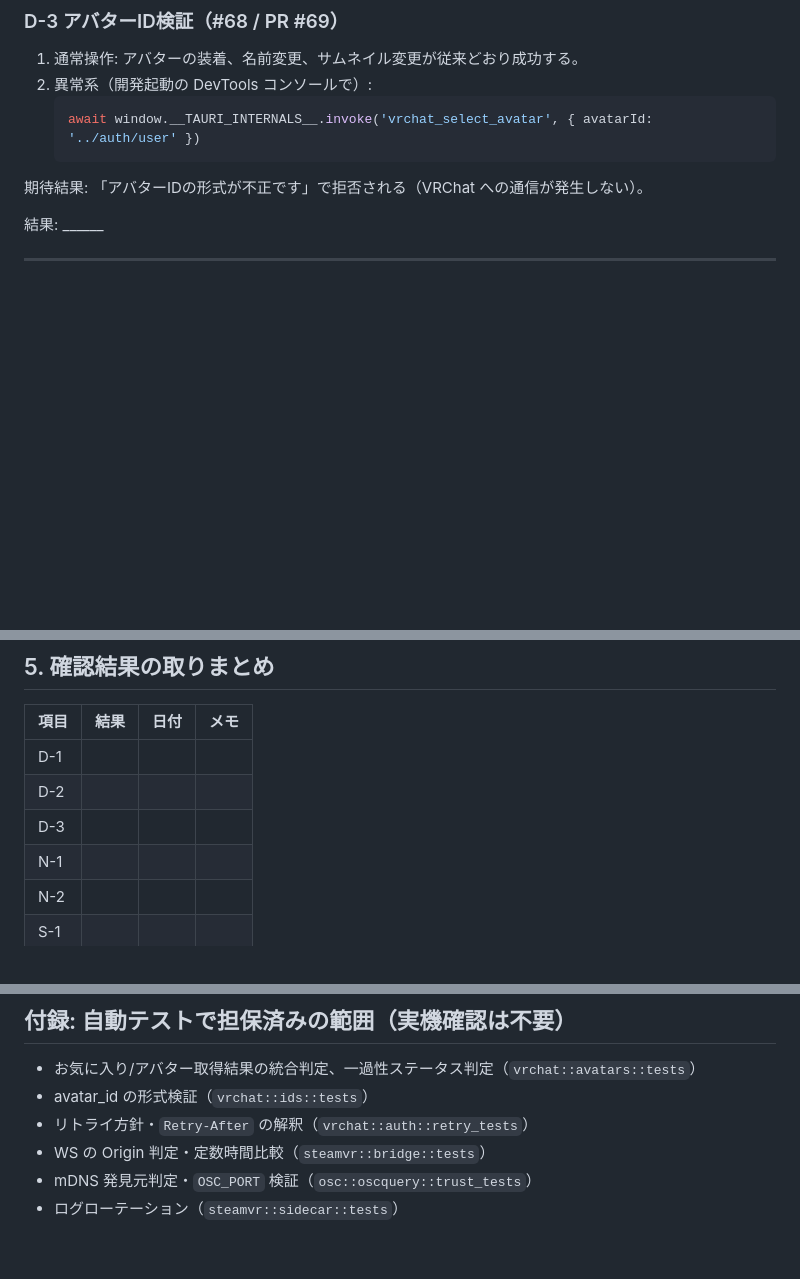
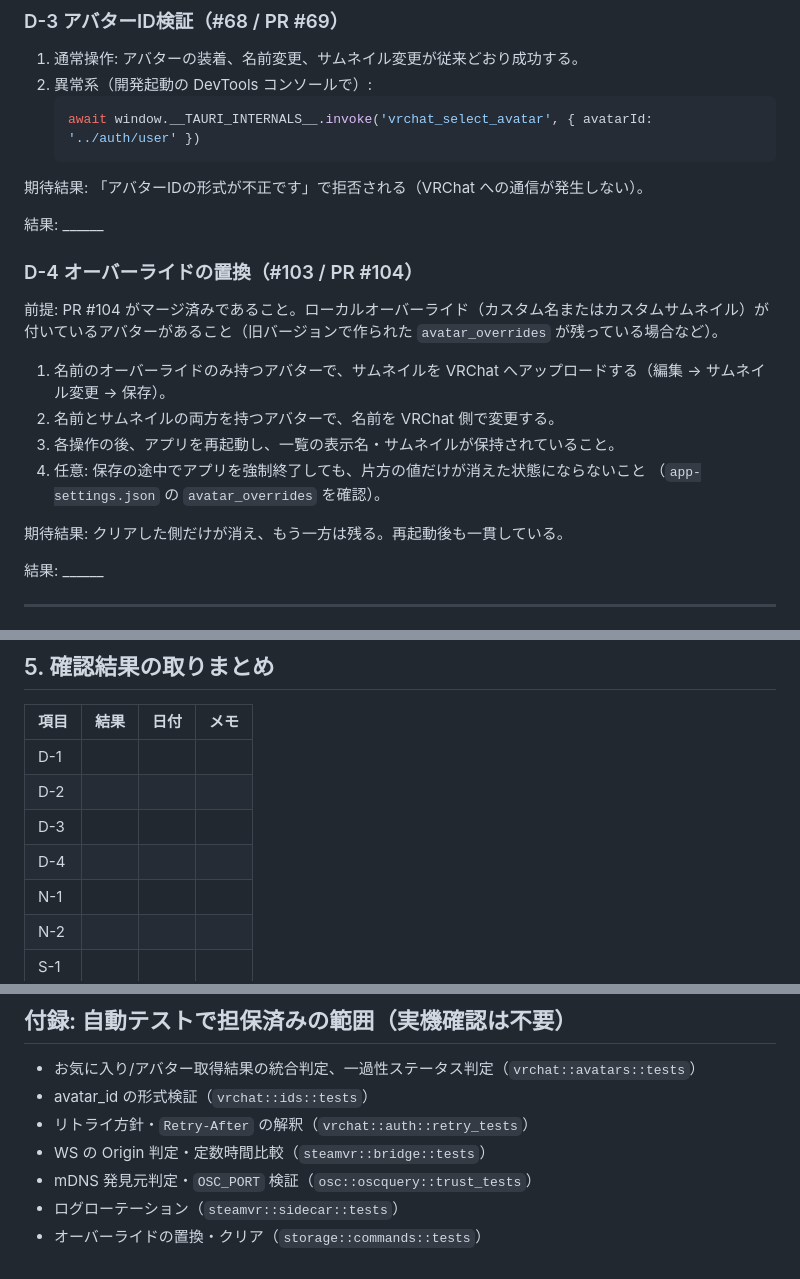
Before and after one commit to rei-shirataki/avatar-switcher, a Markdown page: docs/manual-verification.md, 3 parts joined by grey strips. Drawn GitHub-style; blank space fills up the shorter version.

Commit message:
docs: 実機確認手順にオーバーライド置換(#103)の項目を追加
Co-Authored-By: Claude Sonnet 5.5 <noreply@anthropic.com>

````diff
--- a/docs/manual-verification.md
+++ b/docs/manual-verification.md
@@ -89,6 +89,19 @@ Rust 側ログは起動したコンソールに出力される（`RUST_LOG=info`
    ```
 
 期待結果: 「アバターIDの形式が不正です」で拒否される（VRChat への通信が発生しない）。
+
+結果: ______
+
+### D-4 オーバーライドの置換（#103 / PR #104）
+前提: PR #104 がマージ済みであること。ローカルオーバーライド（カスタム名またはカスタムサムネイル）が
+付いているアバターがあること（旧バージョンで作られた `avatar_overrides` が残っている場合など）。
+1. 名前のオーバーライドのみ持つアバターで、サムネイルを VRChat へアップロードする（編集 → サムネイル変更 → 保存）。
+2. 名前とサムネイルの両方を持つアバターで、名前を VRChat 側で変更する。
+3. 各操作の後、アプリを再起動し、一覧の表示名・サムネイルが保持されていること。
+4. 任意: 保存の途中でアプリを強制終了しても、片方の値だけが消えた状態にならないこと
+   （`app-settings.json` の `avatar_overrides` を確認）。
+
+期待結果: クリアした側だけが消え、もう一方は残る。再起動後も一貫している。
 
 結果: ______
 
@@ -215,6 +228,7 @@ Rust 側ログは起動したコンソールに出力される（`RUST_LOG=info`
 | D-1 | | | |
 | D-2 | | | |
 | D-3 | | | |
+| D-4 | | | |
 | N-1 | | | |
 | N-2 | | | |
 | S-1 | | | |
@@ -234,3 +248,4 @@ NG があれば、症状・再現手順・該当ログを添えて Issue にす
 - WS の Origin 判定・定数時間比較（`steamvr::bridge::tests`）
 - mDNS 発見元判定・`OSC_PORT` 検証（`osc::oscquery::trust_tests`）
 - ログローテーション（`steamvr::sidecar::tests`）
+- オーバーライドの置換・クリア（`storage::commands::tests`）
````
